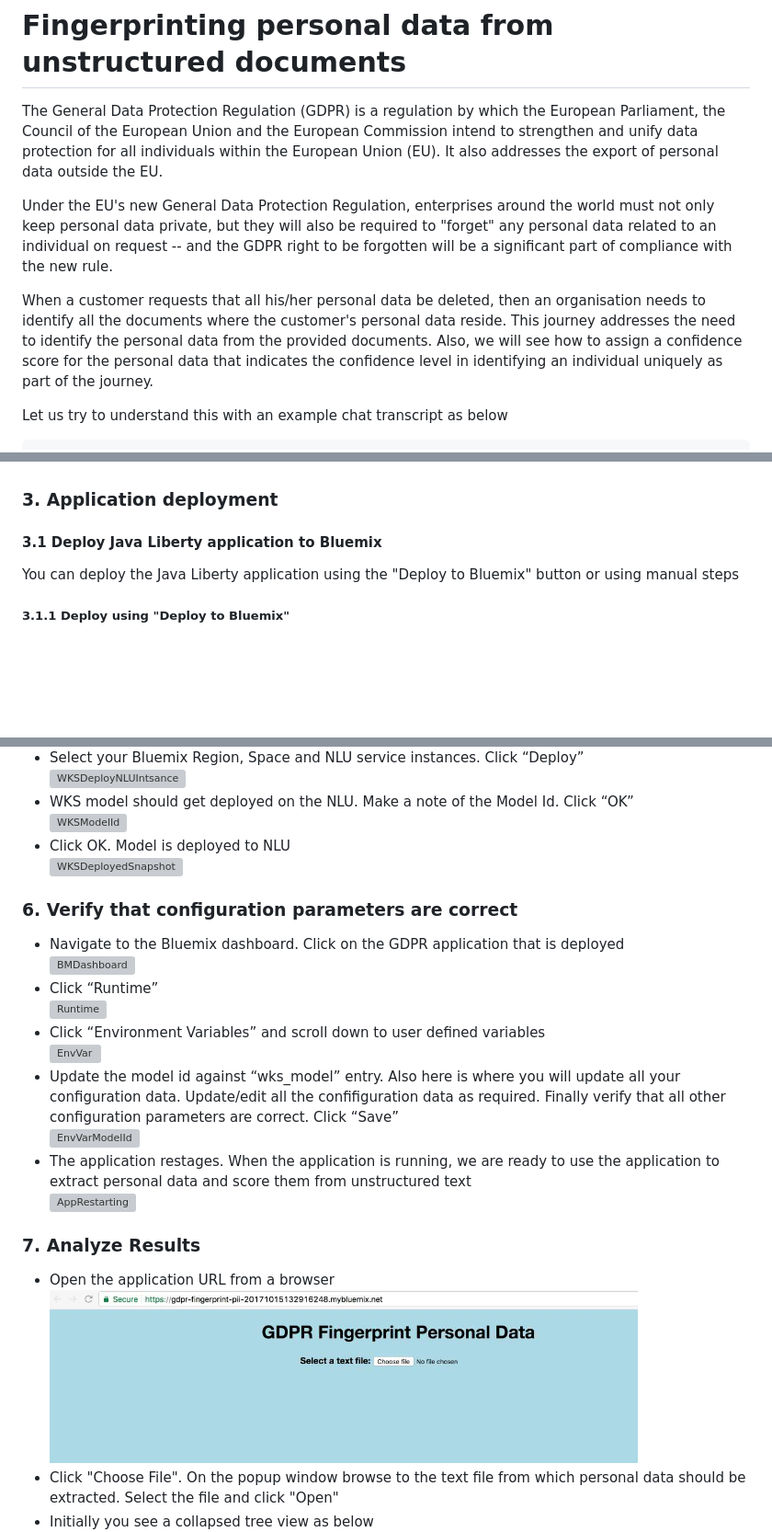
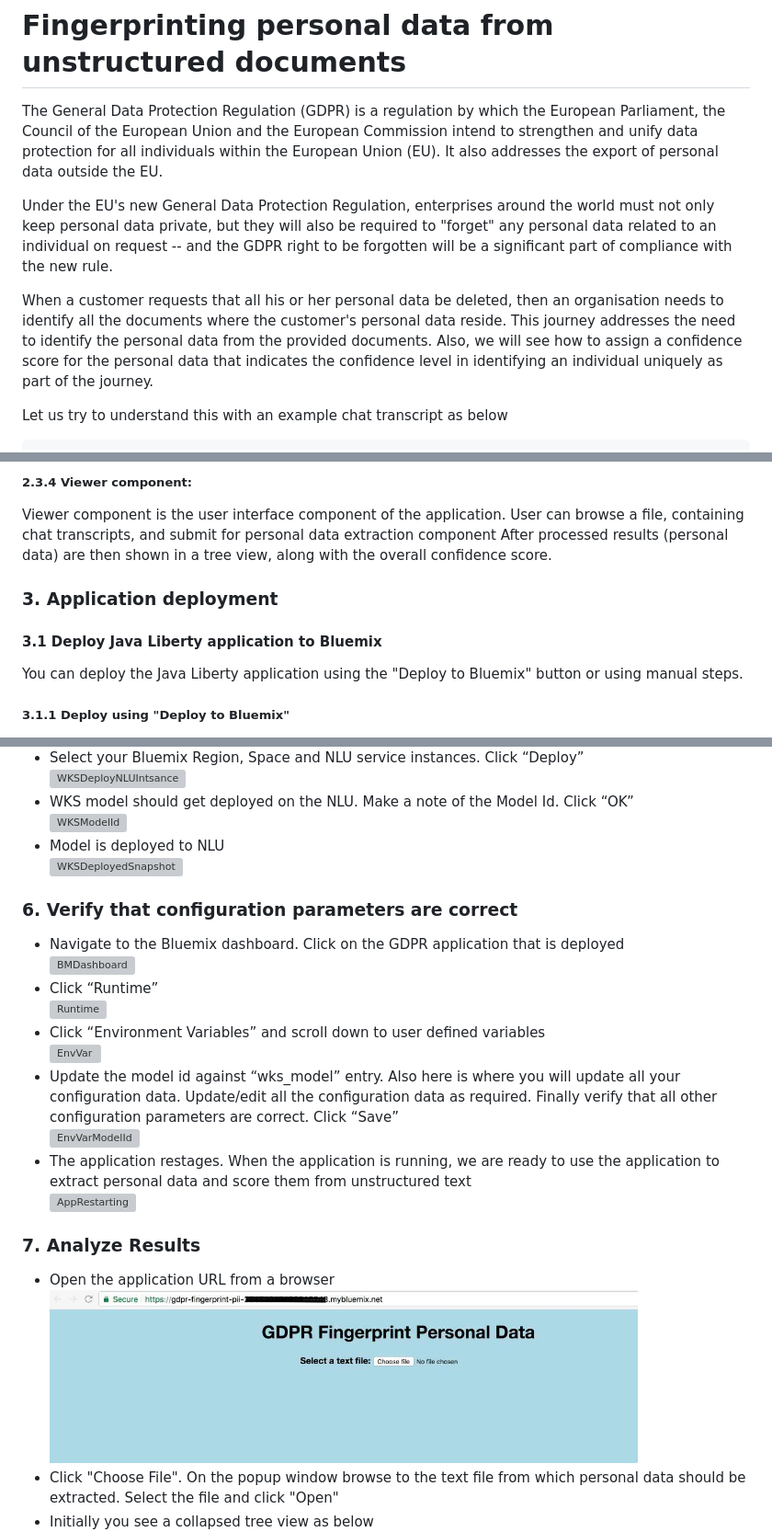
Before and after one commit to IBM/gdpr-fingerprint-pii, a Markdown page: README.md, 3 parts joined by grey strips. Shown: that part at 92% size. GitHub-like rendering; pictures changed too: images/AppHomePage.png; blank space fills up the shorter version; grey boxes are pictures that could not be loaded.

```diff
--- a/README.md
+++ b/README.md
@@ -3,11 +3,21 @@
 
 # Fingerprinting personal data from unstructured documents
 
-The General Data Protection Regulation (GDPR) is a regulation by which the European Parliament, the Council of the European Union and the European Commission intend to strengthen and unify data protection for all individuals within the European Union (EU). It also addresses the export of personal data outside the EU.
+The General Data Protection Regulation (GDPR) is a regulation by which the European
+Parliament, the Council of the European Union and the European Commission intend to
+strengthen and unify data protection for all individuals within the European Union
+(EU). It also addresses the export of personal data outside the EU.
 
-Under the EU's new General Data Protection Regulation, enterprises around the world must not only keep personal data private, but they will also be required to "forget" any personal data related to an individual on request -- and the GDPR right to be forgotten will be a significant part of compliance with the new rule.
+Under the EU's new General Data Protection Regulation, enterprises around the world
+must not only keep personal data private, but they will also be required to "forget"
+any personal data related to an individual on request -- and the GDPR right to be forgotten
+will be a significant part of compliance with the new rule.
 
-When a customer requests that all his/her personal data be deleted, then an organisation needs to identify all the documents where the customer's personal data reside. This journey addresses the need to identify the personal data from the provided documents. Also, we will see how to assign a confidence score for the personal data that indicates the confidence level in identifying an individual uniquely as part of the journey.
+When a customer requests that all his or her personal data be deleted, then an organisation
+needs to identify all the documents where the customer's personal data reside. This
+journey addresses the need to identify the personal data from the provided documents.
+Also, we will see how to assign a confidence score for the personal data that indicates
+the confidence level in identifying an individual uniquely as part of the journey.
 
 Let us try to understand this with an example chat transcript as below<br />
 
@@ -164,3 +192,8 @@ Viewer component is the user interface component of the application. User can br
+##### 2.3.4 Viewer component:
+Viewer component is the user interface component of the application. User can browse
+a file, containing chat transcripts, and submit for personal data extraction component
+After processed results (personal data) are then shown in a tree view, along with the
+overall confidence score. <br/>
 <!--
 <img src="images/Viewer.png" alt="Personal Data View diagram" width="640" border="10" />
 -->
@@ -168,5 +201,5 @@ Viewer component is the user interface component of the application. User can br
 ### 3. Application deployment
 #### 3.1 Deploy Java Liberty application to Bluemix
 You can deploy the Java Liberty application using the "Deploy to Bluemix" button or
-using manual steps
+using manual steps.
 ##### 3.1.1 Deploy using "Deploy to Bluemix"
@@ -319,7 +357,7 @@ Click "Create"
 <br/><img src="images/WKSDeployNLUIntsance.png" alt="WKSDeployNLUIntsance" width="640" border="10" /><br/>
 - WKS model should get deployed on the NLU. Make a note of the Model Id. Click “OK”
 <br/><img src="images/WKSModelId.png" alt="WKSModelId" width="640" border="10" /><br/>
-- Click OK. Model is deployed to NLU
+- Model is deployed to NLU
 <br/><img src="images/WKSDeployedSnapshot.png" alt="WKSDeployedSnapshot" width="640" border="10" /><br/>
 
 ### 6. Verify that configuration parameters are correct
@@ -329,7 +367,7 @@ Click "Create"
 <br/><img src="images/Runtime.png" alt="Runtime" width="640" border="10" /><br/>
 - Click “Environment Variables” and scroll down to user defined variables
 <br/><img src="images/EnvVar.png" alt="EnvVar" width="640" border="10" /><br/>
-- Update the model id against “wks_model” entry. Also here is where you will update all your configuration data. Update/edit all the confifiguration data as required. Finally verify that all other configuration parameters are correct. Click “Save”
+- Update the model id against “wks_model” entry. Also here is where you will update all your configuration data. Update/edit all the configuration data as required. Finally verify that all other configuration parameters are correct. Click “Save”
 <br/><img src="images/EnvVarModelId.png" alt="EnvVarModelId" width="640" border="10" /><br/>
 - The application restages. When the application is running, we are ready to use the application to extract personal data and score them from unstructured text
 <br/><img src="images/AppRestarting.png" alt="AppRestarting" width="640" border="10" /><br/>
```
Also changed, not shown: other parts of README.md (+114 -91 lines).
